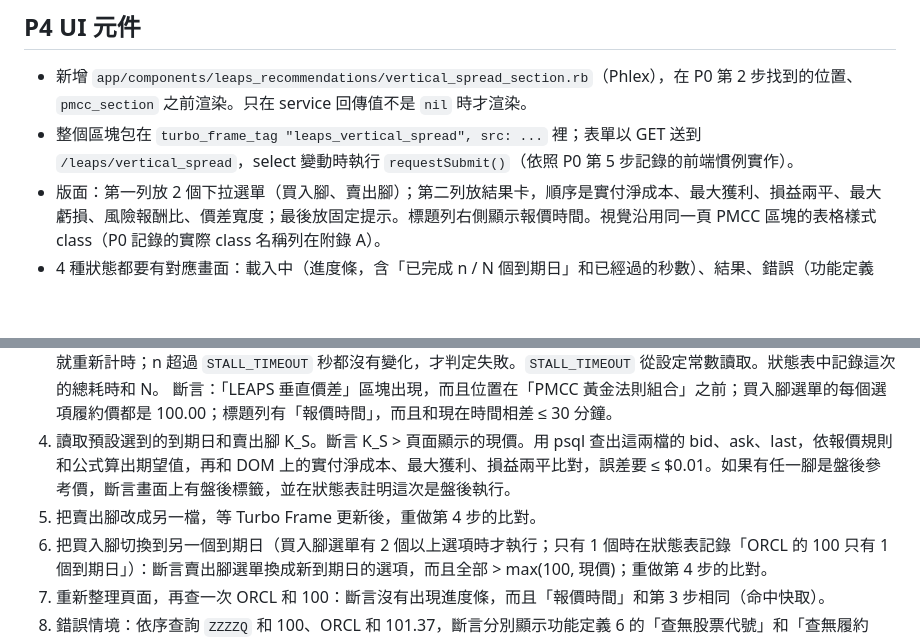
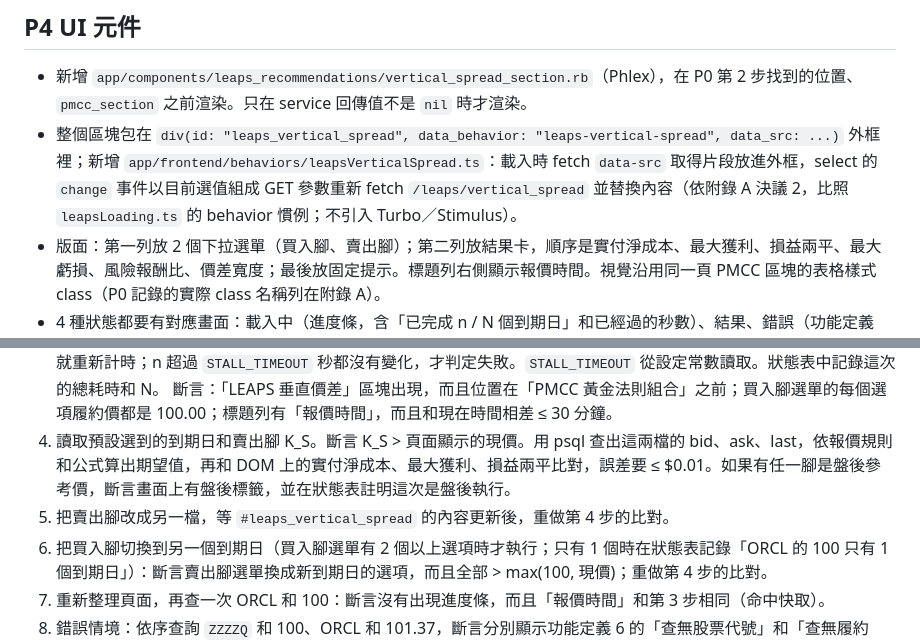
Before and after one commit to idarfan/fair-price, a Markdown page: leaps-call-spread-spec.md, 2 parts joined by grey strips. Drawn GitHub-style; blank space fills up the shorter version.

```diff
--- a/leaps-call-spread-spec.md
+++ b/leaps-call-spread-spec.md
@@ -208,7 +208,7 @@ Request spec 至少包含：
 ## P4 UI 元件
 
 - 新增 `app/components/leaps_recommendations/vertical_spread_section.rb`（Phlex），在 P0 第 2 步找到的位置、`pmcc_section` 之前渲染。只在 service 回傳值不是 `nil` 時才渲染。
-- 整個區塊包在 `turbo_frame_tag "leaps_vertical_spread", src: ...` 裡；表單以 GET 送到 `/leaps/vertical_spread`，select 變動時執行 `requestSubmit()`（依照 P0 第 5 步記錄的前端慣例實作）。
+- 整個區塊包在 `div(id: "leaps_vertical_spread", data_behavior: "leaps-vertical-spread", data_src: ...)` 外框裡；新增 `app/frontend/behaviors/leapsVerticalSpread.ts`：載入時 fetch `data-src` 取得片段放進外框，select 的 `change` 事件以目前選值組成 GET 參數重新 fetch `/leaps/vertical_spread` 並替換內容（依附錄 A 決議 2，比照 `leapsLoading.ts` 的 behavior 慣例；不引入 Turbo／Stimulus）。
 - 版面：第一列放 2 個下拉選單（買入腳、賣出腳）；第二列放結果卡，順序是實付淨成本、最大獲利、損益兩平、最大虧損、風險報酬比、價差寬度；最後放固定提示。標題列右側顯示報價時間。視覺沿用同一頁 PMCC 區塊的表格樣式 class（P0 記錄的實際 class 名稱列在附錄 A）。
 - 4 種狀態都要有對應畫面：載入中（進度條，含「已完成 n / N 個到期日」和已經過的秒數）、結果、錯誤（功能定義 6）、讀取失敗（紅字加「重試」按鈕）。版面參考示意圖：https://claude.ai/artifact/EzpHKtiDsoMZ2cLz3rH8g6（以本 spec 的文字為準，示意圖的報價是假數據）。
 
@@ -228,7 +228,7 @@ Request spec 至少包含：
 3. 斷言：送出後 2 秒內，區塊內出現進度條。等待進度條消失，採停滯判定：每次輪詢讀取進度文字「n / N」，n 有增加就重新計時；n 超過 `STALL_TIMEOUT` 秒都沒有變化，才判定失敗。`STALL_TIMEOUT` 從設定常數讀取。狀態表中記錄這次的總耗時和 N。
    斷言：「LEAPS 垂直價差」區塊出現，而且位置在「PMCC 黃金法則組合」之前；買入腳選單的每個選項履約價都是 100.00；標題列有「報價時間」，而且和現在時間相差 ≤ 30 分鐘。
 4. 讀取預設選到的到期日和賣出腳 K_S。斷言 K_S > 頁面顯示的現價。用 psql 查出這兩檔的 bid、ask、last，依報價規則和公式算出期望值，再和 DOM 上的實付淨成本、最大獲利、損益兩平比對，誤差要 ≤ $0.01。如果有任一腳是盤後參考價，斷言畫面上有盤後標籤，並在狀態表註明這次是盤後執行。
-5. 把賣出腳改成另一檔，等 Turbo Frame 更新後，重做第 4 步的比對。
+5. 把賣出腳改成另一檔，等 `#leaps_vertical_spread` 的內容更新後，重做第 4 步的比對。
 6. 把買入腳切換到另一個到期日（買入腳選單有 2 個以上選項時才執行；只有 1 個時在狀態表記錄「ORCL 的 100 只有 1 個到期日」）：斷言賣出腳選單換成新到期日的選項，而且全部 > max(100, 現價)；重做第 4 步的比對。
 7. 重新整理頁面，再查一次 ORCL 和 100：斷言沒有出現進度條，而且「報價時間」和第 3 步相同（命中快取）。
 8. 錯誤情境：依序查詢 `ZZZZQ` 和 100、ORCL 和 101.37，斷言分別顯示功能定義 6 的「查無股票代號」和「查無履約價……最接近的履約價」訊息。
```
Also changed, not shown: other parts of leaps-call-spread-spec.md (+10 -3 lines).
